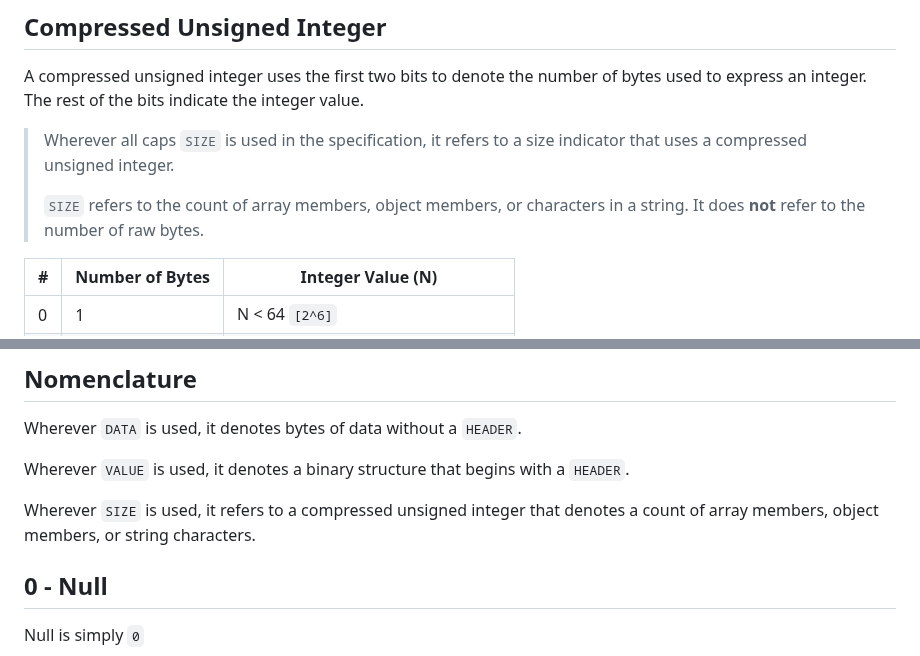
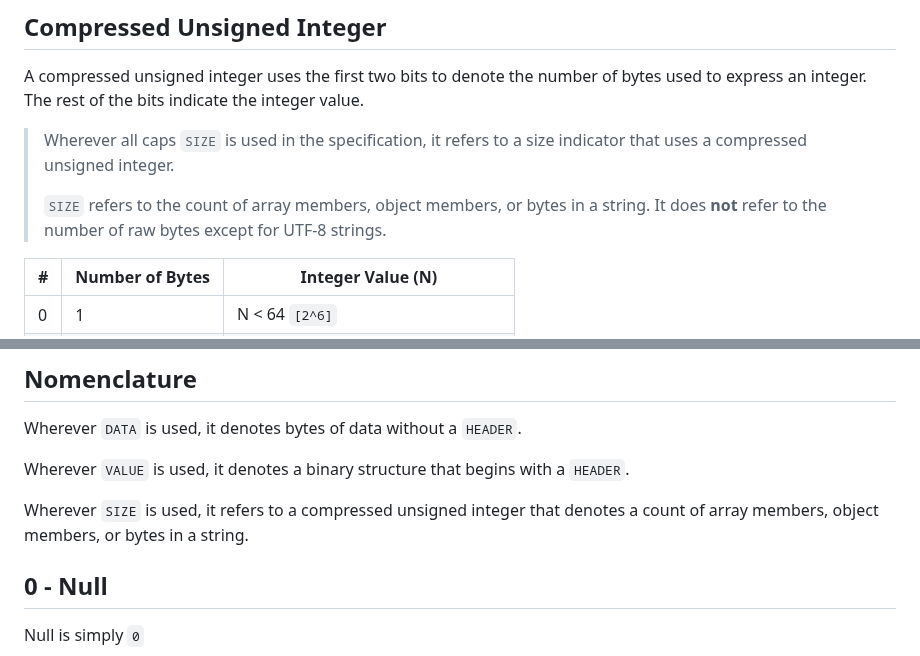
Before and after one commit to beve-org/beve, a Markdown page: README.md, 2 parts joined by grey strips. Drawn GitHub-style.

```diff
--- a/README.md
+++ b/README.md
@@ -85,7 +85,7 @@ A compressed unsigned integer uses the first two bits to denote the number of by
 
 > Wherever all caps `SIZE` is used in the specification, it refers to a size indicator that uses a compressed unsigned integer.
 >
-> `SIZE` refers to the count of array members, object members, or characters in a string. It does **not** refer to the number of raw bytes.
+> `SIZE` refers to the count of array members, object members, or bytes in a string. It does **not** refer to the number of raw bytes except for UTF-8 strings.
 
 | #    | Number of Bytes | Integer Value (N)                |
 | ---- | --------------- | -------------------------------- |
@@ -136,7 +136,7 @@ Wherever `DATA` is used, it denotes bytes of data without a `HEADER`.
 
 Wherever `VALUE` is used, it denotes a binary structure that begins with a `HEADER`.
 
-Wherever `SIZE` is used, it refers to a compressed unsigned integer that denotes a count of array members, object members, or string characters.
+Wherever `SIZE` is used, it refers to a compressed unsigned integer that denotes a count of array members, object members, or bytes in a string.
 
 ## 0 - Null
 
```
